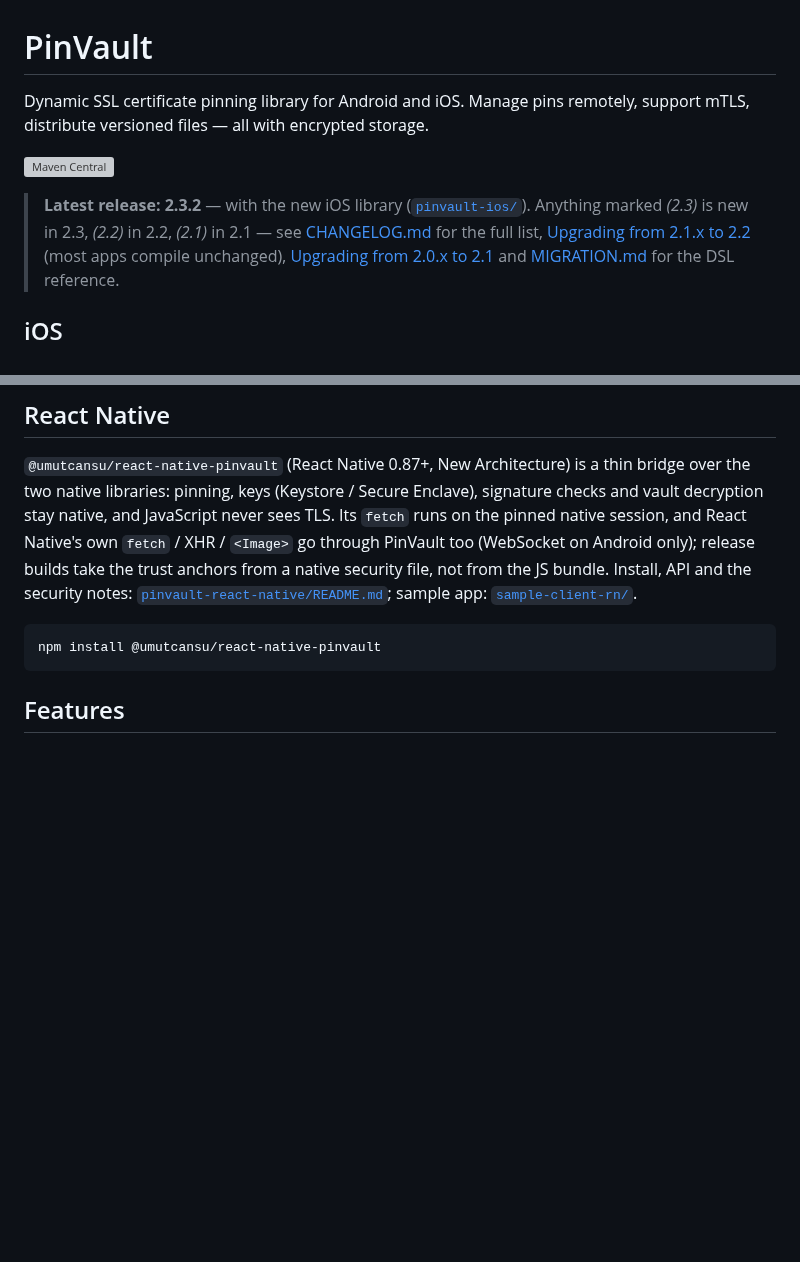
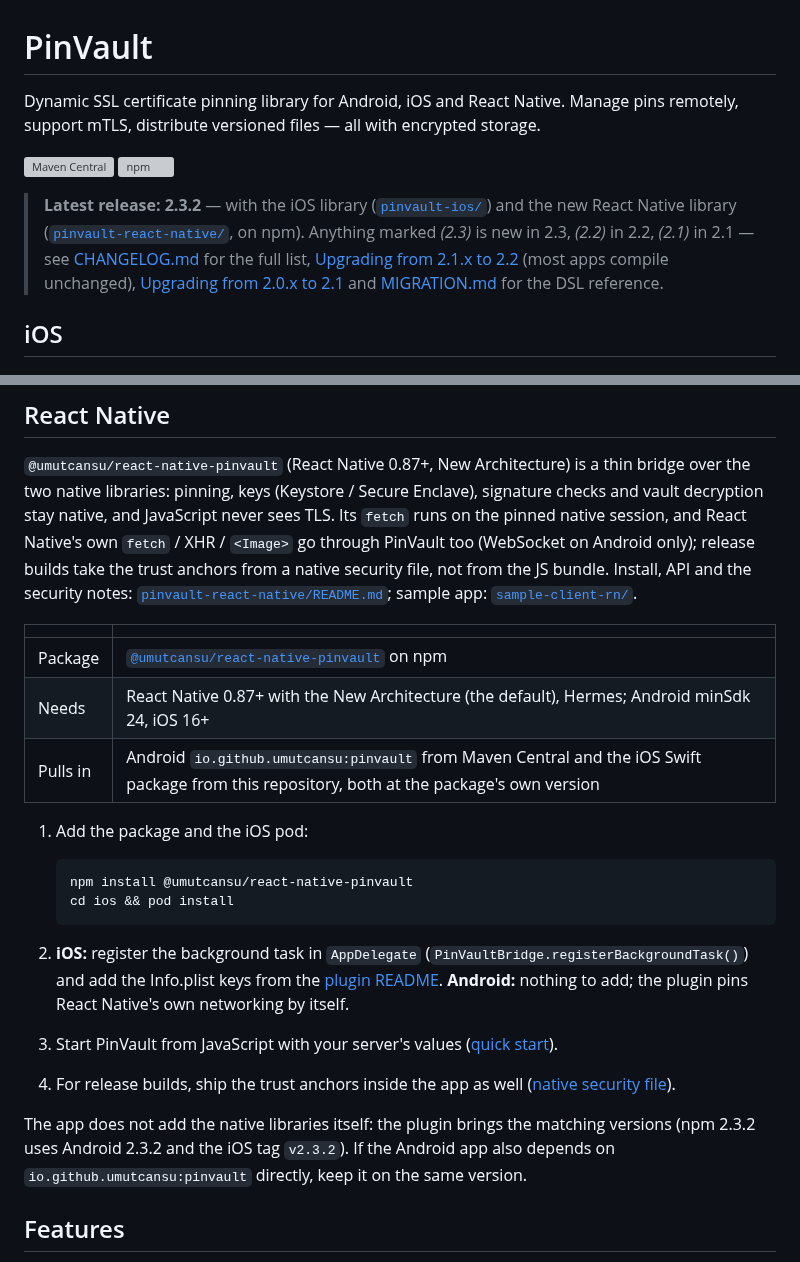
Before and after one commit to umutcansu/PinVault, a Markdown page: README.md, 2 parts joined by grey strips. GitHub-like rendering; blank space fills up the shorter version; grey boxes are pictures that could not be loaded.

Commit message:
Docs: React Native install from npm
The package is on npm now: badge, the steps (npm install, pod install,
AppDelegate background task, native security file for release builds)
and which native versions it brings along.

Co-Authored-By: Claude Opus 5.5 <noreply@anthropic.com>

````diff
--- a/README.md
+++ b/README.md
@@ -1,10 +1,11 @@
 # PinVault
 
-Dynamic SSL certificate pinning library for Android and iOS. Manage pins remotely, support mTLS, distribute versioned files — all with encrypted storage.
+Dynamic SSL certificate pinning library for Android, iOS and React Native. Manage pins remotely, support mTLS, distribute versioned files — all with encrypted storage.
 
 [![Maven Central](https://img.shields.io/maven-central/v/io.github.umutcansu/pinvault)](https://central.sonatype.com/artifact/io.github.umutcansu/pinvault)
-
-> **Latest release: 2.3.2** — with the new iOS library ([`pinvault-ios/`](pinvault-ios/README.md)). Anything marked *(2.3)* is new in 2.3, *(2.2)* in 2.2, *(2.1)* in
+[![npm](https://img.shields.io/npm/v/@umutcansu/react-native-pinvault)](https://www.npmjs.com/package/@umutcansu/react-native-pinvault)
+
+> **Latest release: 2.3.2** — with the iOS library ([`pinvault-ios/`](pinvault-ios/README.md)) and the new React Native library ([`pinvault-react-native/`](pinvault-react-native/README.md), on npm). Anything marked *(2.3)* is new in 2.3, *(2.2)* in 2.2, *(2.1)* in
 > 2.1 — see [CHANGELOG.md](CHANGELOG.md) for the full list,
 > [Upgrading from 2.1.x to 2.2](#upgrading-from-21x-to-22) (most apps compile
 > unchanged), [Upgrading from 2.0.x to 2.1](#upgrading-from-20x-to-21) and
@@ -36,9 +37,31 @@ file, not from the JS bundle. Install, API and the security notes:
 [`pinvault-react-native/README.md`](pinvault-react-native/README.md); sample app:
 [`sample-client-rn/`](sample-client-rn).
 
-```bash
-npm install @umutcansu/react-native-pinvault
-```
+| | |
+|---|---|
+| Package | [`@umutcansu/react-native-pinvault`](https://www.npmjs.com/package/@umutcansu/react-native-pinvault) on npm |
+| Needs | React Native 0.87+ with the New Architecture (the default), Hermes; Android minSdk 24, iOS 16+ |
+| Pulls in | Android `io.github.umutcansu:pinvault` from Maven Central and the iOS Swift package from this repository, both at the package's own version |
+
+1. Add the package and the iOS pod:
+
+   ```bash
+   npm install @umutcansu/react-native-pinvault
+   cd ios && pod install
+   ```
+
+2. **iOS:** register the background task in `AppDelegate` (`PinVaultBridge.registerBackgroundTask()`)
+   and add the Info.plist keys from the [plugin README](pinvault-react-native/README.md#install).
+   **Android:** nothing to add; the plugin pins React Native's own networking by itself.
+3. Start PinVault from JavaScript with your server's values
+   ([quick start](pinvault-react-native/README.md#quick-start)).
+4. For release builds, ship the trust anchors inside the app as well
+   ([native security file](pinvault-react-native/README.md#native-security-file)).
+
+The app does not add the native libraries itself: the plugin brings the
+matching versions (npm 2.3.2 uses Android 2.3.2 and the iOS tag `v2.3.2`). If
+the Android app also depends on `io.github.umutcansu:pinvault` directly, keep
+it on the same version.
 
 ## Features
 
````
Also changed, not shown: pinvault-react-native/README.md (+9 -0 lines).
